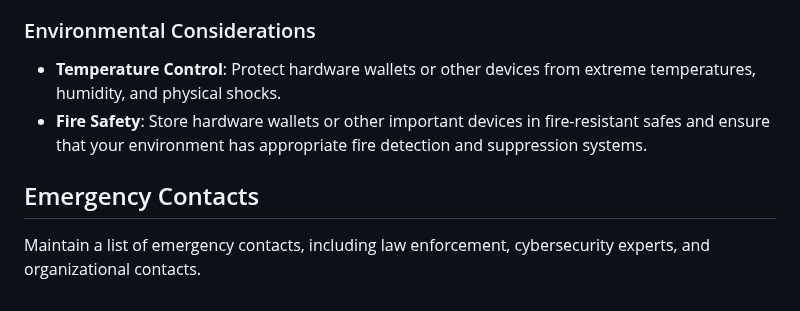
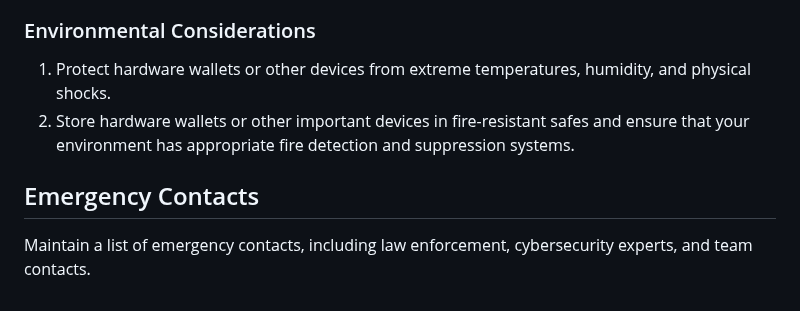
Before and after one commit to security-alliance/frameworks, a Markdown page: src/operational-security/physical-security.md, the part around one of its changes. Drawn GitHub-style.

```diff
--- a/src/operational-security/physical-security.md
+++ b/src/operational-security/physical-security.md
@@ -44,7 +52,7 @@ A "wrench attack" refers to the scenario where an attacker uses physical force o
 
 ### Environmental Considerations
-- **Temperature Control**: Protect hardware wallets or other devices from extreme temperatures, humidity, and physical shocks.
-- **Fire Safety**: Store hardware wallets or other important devices in fire-resistant safes and ensure that your environment has appropriate fire detection and suppression systems.
+1. Protect hardware wallets or other devices from extreme temperatures, humidity, and physical shocks.
+2. Store hardware wallets or other important devices in fire-resistant safes and ensure that your environment has appropriate fire detection and suppression systems.
 
 ## Emergency Contacts
-Maintain a list of emergency contacts, including law enforcement, cybersecurity experts, and organizational contacts.
+Maintain a list of emergency contacts, including law enforcement, cybersecurity experts, and team contacts.
```
Also changed, not shown: other parts of src/operational-security/physical-security.md (+27 -19 lines).
